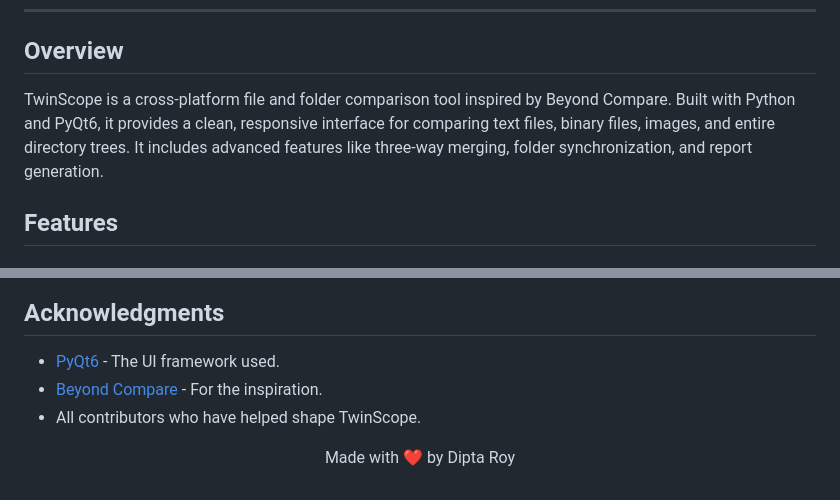
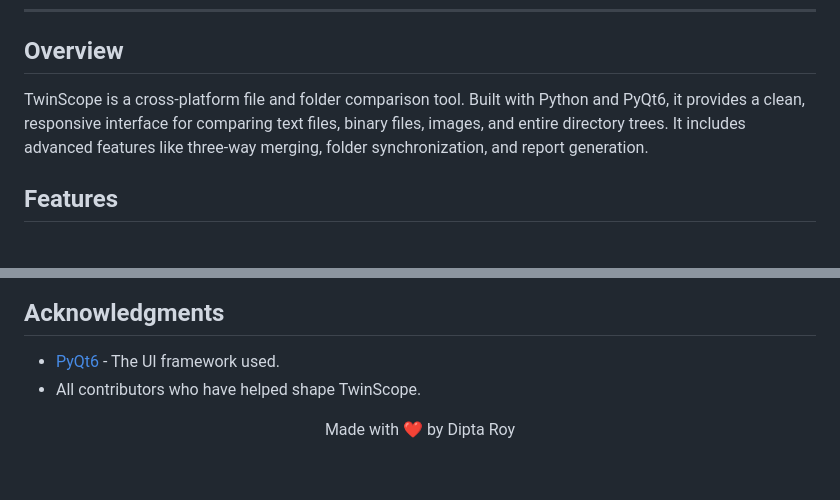
Before and after one commit to dipta-roy/TwinScope, a Markdown page: README.md, 2 parts joined by grey strips. Rendered like a GitHub page.

```diff
--- a/README.md
+++ b/README.md
@@ -27,7 +27,7 @@
 
 ## Overview
 
-TwinScope is a cross-platform file and folder comparison tool inspired by Beyond Compare. Built with Python and PyQt6, it provides a clean, responsive interface for comparing text files, binary files, images, and entire directory trees. It includes advanced features like three-way merging, folder synchronization, and report generation.
+TwinScope is a cross-platform file and folder comparison tool. Built with Python and PyQt6, it provides a clean, responsive interface for comparing text files, binary files, images, and entire directory trees. It includes advanced features like three-way merging, folder synchronization, and report generation.
 
 ## Features
 
@@ -172,7 +172,6 @@ This project is licensed under the MIT License - see the [LICENSE](LICENSE) file
 ## Acknowledgments
 
 - [PyQt6](https://www.riverbankcomputing.com/software/pyqt/) - The UI framework used.
-- [Beyond Compare](https://www.scootersoftware.com/features.php) - For the inspiration.
 - All contributors who have helped shape TwinScope.
 
 <p align="center">Made with ❤️ by Dipta Roy</p>
```
Also changed, not shown: SECURITY.md (+1 -1 lines).
